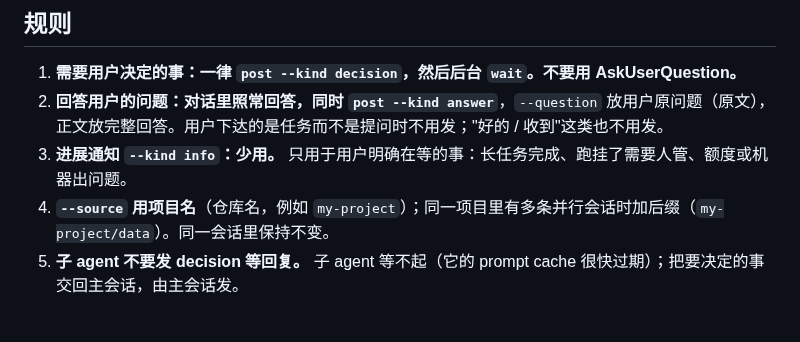
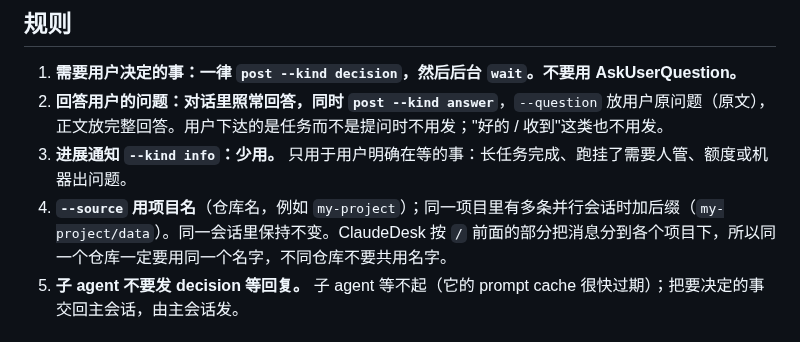
Before and after one commit to tsljgj/ClaudeDesk, a Markdown page: skill/claude-desk/SKILL.md, the part around the change. GitHub-like rendering.

```diff
--- a/skill/claude-desk/SKILL.md
+++ b/skill/claude-desk/SKILL.md
@@ -22,7 +22,7 @@ DESK=C:/path/to/ClaudeDesk/desk.py
 1. **需要用户决定的事：一律 `post --kind decision`，然后后台 `wait`。不要用 AskUserQuestion。**
 2. **回答用户的问题：对话里照常回答，同时 `post --kind answer`**，`--question` 放用户原问题（原文），正文放完整回答。用户下达的是任务而不是提问时不用发；"好的 / 收到"这类也不用发。
 3. **进展通知 `--kind info`：少用。** 只用于用户明确在等的事：长任务完成、跑挂了需要人管、额度或机器出问题。
-4. **`--source` 用项目名**（仓库名，例如 `my-project`）；同一项目里有多条并行会话时加后缀（`my-project/data`）。同一会话里保持不变。
+4. **`--source` 用项目名**（仓库名，例如 `my-project`）；同一项目里有多条并行会话时加后缀（`my-project/data`）。同一会话里保持不变。ClaudeDesk 按 `/` 前面的部分把消息分到各个项目下，所以同一个仓库一定要用同一个名字，不同仓库不要共用名字。
 5. **子 agent 不要发 decision 等回复。** 子 agent 等不起（它的 prompt cache 很快过期）；把要决定的事交回主会话，由主会话发。
 
 ## 发决定（decision）
```
Also changed, not shown: README.md (+1 -0 lines), README.zh-CN.md (+1 -0 lines), docs/screenshot-light.png, 7 other files.
